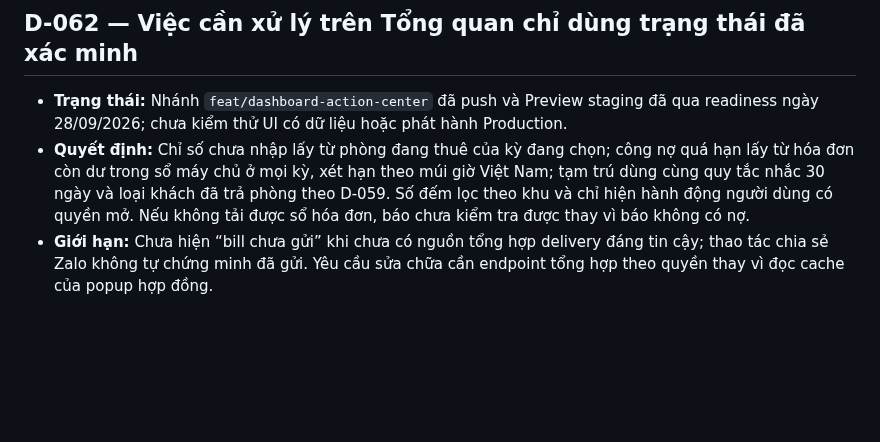
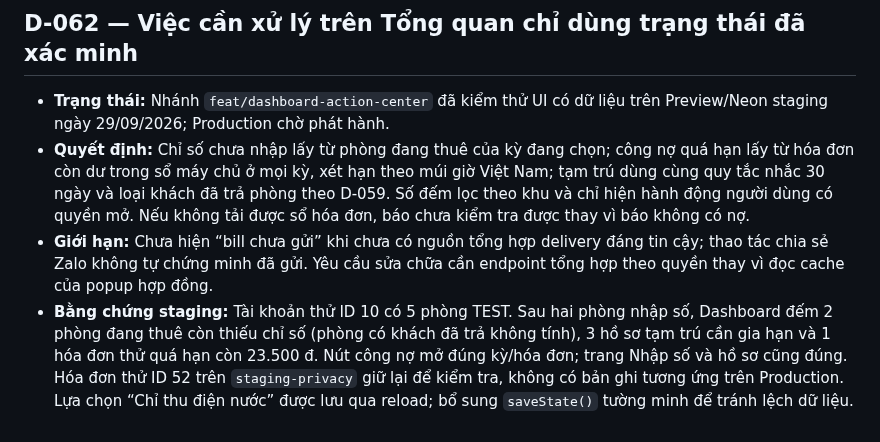
Before and after one commit to DTung1291/tro-bill, a Markdown page: docs/AI_DECISIONS.md, the part around the change. Rendered like a GitHub page; blank space fills up the shorter version.

Commit message:
Record dashboard action center staging verification

```diff
--- a/docs/AI_DECISIONS.md
+++ b/docs/AI_DECISIONS.md
@@ -1192,9 +1192,8 @@ xóa; khi đổi hướng, thêm quyết định mới có dòng `Thay thế:` t
 
 ## D-062 — Việc cần xử lý trên Tổng quan chỉ dùng trạng thái đã xác minh
 
-- **Trạng thái:** Nhánh `feat/dashboard-action-center` đã push và Preview staging
-  đã qua readiness ngày 28/09/2026; chưa kiểm thử UI có dữ liệu hoặc phát hành
-  Production.
+- **Trạng thái:** Nhánh `feat/dashboard-action-center` đã kiểm thử UI có dữ liệu
+  trên Preview/Neon staging ngày 29/09/2026; Production chờ phát hành.
 - **Quyết định:** Chỉ số chưa nhập lấy từ phòng đang thuê của kỳ đang chọn;
   công nợ quá hạn lấy từ hóa đơn còn dư trong sổ máy chủ ở mọi kỳ, xét hạn theo
   múi giờ Việt Nam; tạm trú dùng cùng quy tắc nhắc 30 ngày và loại khách đã trả
@@ -1204,3 +1203,10 @@ xóa; khi đổi hướng, thêm quyết định mới có dòng `Thay thế:` t
 - **Giới hạn:** Chưa hiện “bill chưa gửi” khi chưa có nguồn tổng hợp delivery
   đáng tin cậy; thao tác chia sẻ Zalo không tự chứng minh đã gửi. Yêu cầu sửa
   chữa cần endpoint tổng hợp theo quyền thay vì đọc cache của popup hợp đồng.
+- **Bằng chứng staging:** Tài khoản thử ID 10 có 5 phòng TEST. Sau hai phòng
+  nhập số, Dashboard đếm 2 phòng đang thuê còn thiếu chỉ số (phòng có khách đã
+  trả không tính), 3 hồ sơ tạm trú cần gia hạn và 1 hóa đơn thử quá hạn còn
+  23.500 đ. Nút công nợ mở đúng kỳ/hóa đơn; trang Nhập số và hồ sơ cũng đúng.
+  Hóa đơn thử ID 52 trên `staging-privacy` giữ lại để kiểm tra, không có bản ghi
+  tương ứng trên Production. Lựa chọn “Chỉ thu điện nước” được lưu qua reload;
+  bổ sung `saveState()` tường minh để tránh lệch dữ liệu.
```
Also changed, not shown: MONETIZATION_CHECKLIST.md (+4 -4 lines), docs/AI_HANDOFF.md (+15 -10 lines).
